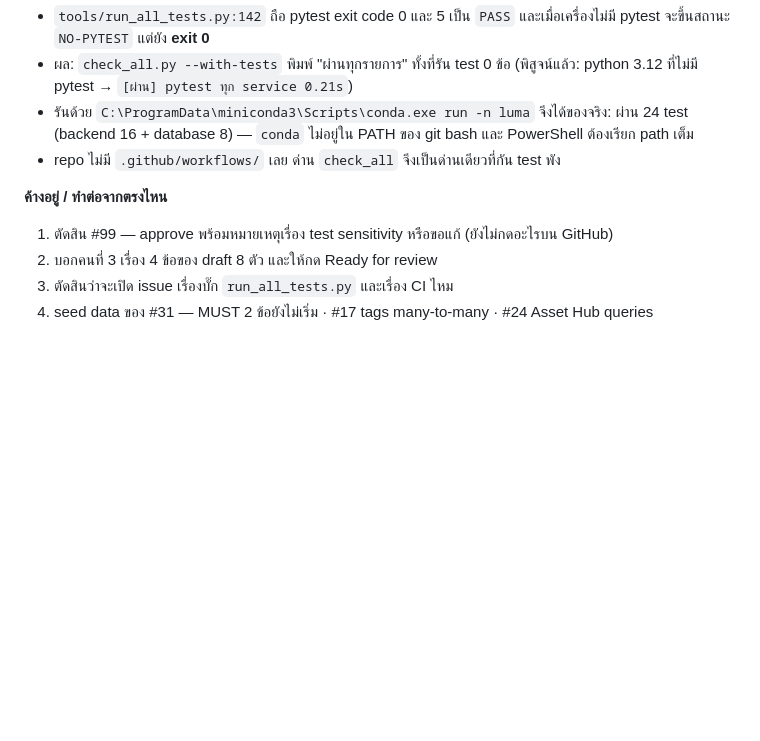
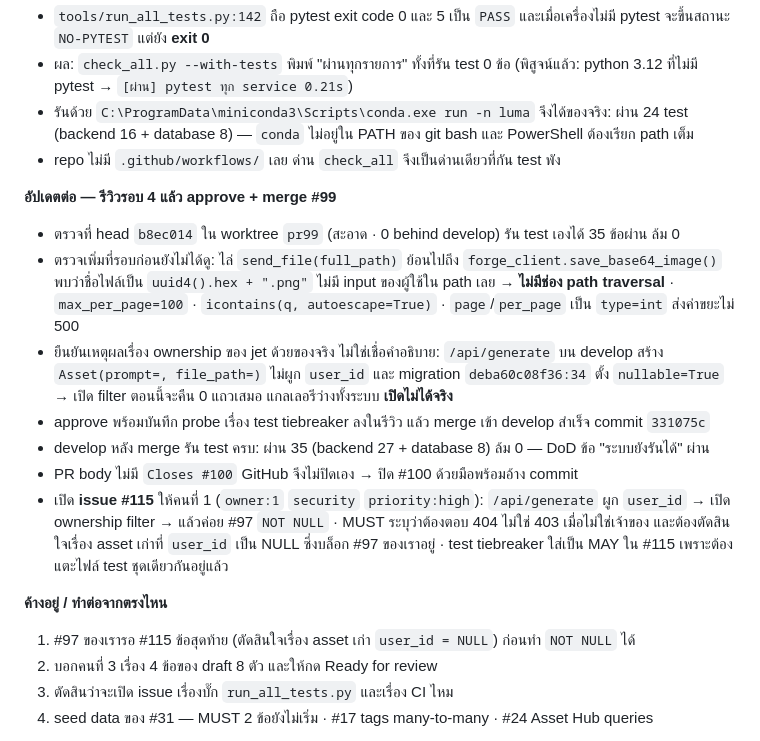
Before and after one commit to boss2912/luma-webapp-g04, a Markdown page: docs/worklog/2-data.md, the part around the change. Rendered like a GitHub page; blank space fills up the shorter version.

Commit message:
docs(db): บันทึกผลรีวิวรอบ 4 และการ merge #99 ลง worklog
รวมผลตรวจ path traversal ของ send_file, การยืนยันว่าเปิด ownership filter
ตอนนี้ยังไม่ได้ และ issue #115 ที่แยกออกไปให้คนที่ 1

```diff
--- a/docs/worklog/2-data.md
+++ b/docs/worklog/2-data.md
@@ -51,8 +51,24 @@
   (backend 16 + database 8) — `conda` ไม่อยู่ใน PATH ของ git bash และ PowerShell ต้องเรียก path เต็ม
 - repo ไม่มี `.github/workflows/` เลย ด่าน `check_all` จึงเป็นด่านเดียวที่กัน test พัง
 
+**อัปเดตต่อ — รีวิวรอบ 4 แล้ว approve + merge #99**
+- ตรวจที่ head `b8ec014` ใน worktree `pr99` (สะอาด · 0 behind develop) รัน test เองได้ 35 ข้อผ่าน ล้ม 0
+- ตรวจเพิ่มที่รอบก่อนยังไม่ได้ดู: ไล่ `send_file(full_path)` ย้อนไปถึง `forge_client.save_base64_image()`
+  พบว่าชื่อไฟล์เป็น `uuid4().hex + ".png"` ไม่มี input ของผู้ใช้ใน path เลย → **ไม่มีช่อง path traversal**
+  · `max_per_page=100` · `icontains(q, autoescape=True)` · `page`/`per_page` เป็น `type=int` ส่งค่าขยะไม่ 500
+- ยืนยันเหตุผลเรื่อง ownership ของ jet ด้วยของจริง ไม่ใช่เชื่อคำอธิบาย: `/api/generate` บน develop
+  สร้าง `Asset(prompt=, file_path=)` ไม่ผูก `user_id` และ migration `deba60c08f36:34` ตั้ง `nullable=True`
+  → เปิด filter ตอนนี้จะคืน 0 แถวเสมอ แกลเลอรีว่างทั้งระบบ **เปิดไม่ได้จริง**
+- approve พร้อมบันทึก probe เรื่อง test tiebreaker ลงในรีวิว แล้ว merge เข้า develop สำเร็จ commit `331075c`
+- develop หลัง merge รัน test ครบ: ผ่าน 35 (backend 27 + database 8) ล้ม 0 — DoD ข้อ "ระบบยังรันได้" ผ่าน
+- PR body ไม่มี `Closes #100` GitHub จึงไม่ปิดเอง → ปิด #100 ด้วยมือพร้อมอ้าง commit
+- เปิด **issue #115** ให้คนที่ 1 (`owner:1` `security` `priority:high`): `/api/generate` ผูก `user_id`
+  → เปิด ownership filter → แล้วค่อย #97 `NOT NULL` · MUST ระบุว่าต้องตอบ 404 ไม่ใช่ 403 เมื่อไม่ใช่เจ้าของ
+  และต้องตัดสินใจเรื่อง asset เก่าที่ `user_id` เป็น NULL ซึ่งบล็อก #97 ของเราอยู่
+  · test tiebreaker ใส่เป็น MAY ใน #115 เพราะต้องแตะไฟล์ test ชุดเดียวกันอยู่แล้ว
+
 **ค้างอยู่ / ทำต่อจากตรงไหน**
-1. ตัดสิน #99 — approve พร้อมหมายเหตุเรื่อง test sensitivity หรือขอแก้ (ยังไม่กดอะไรบน GitHub)
+1. #97 ของเรารอ #115 ข้อสุดท้าย (ตัดสินใจเรื่อง asset เก่า `user_id = NULL`) ก่อนทำ `NOT NULL` ได้
 2. บอกคนที่ 3 เรื่อง 4 ข้อของ draft 8 ตัว และให้กด Ready for review
 3. ตัดสินว่าจะเปิด issue เรื่องบั๊ก `run_all_tests.py` และเรื่อง CI ไหม
 4. seed data ของ #31 — MUST 2 ข้อยังไม่เริ่ม · #17 tags many-to-many · #24 Asset Hub queries
```
